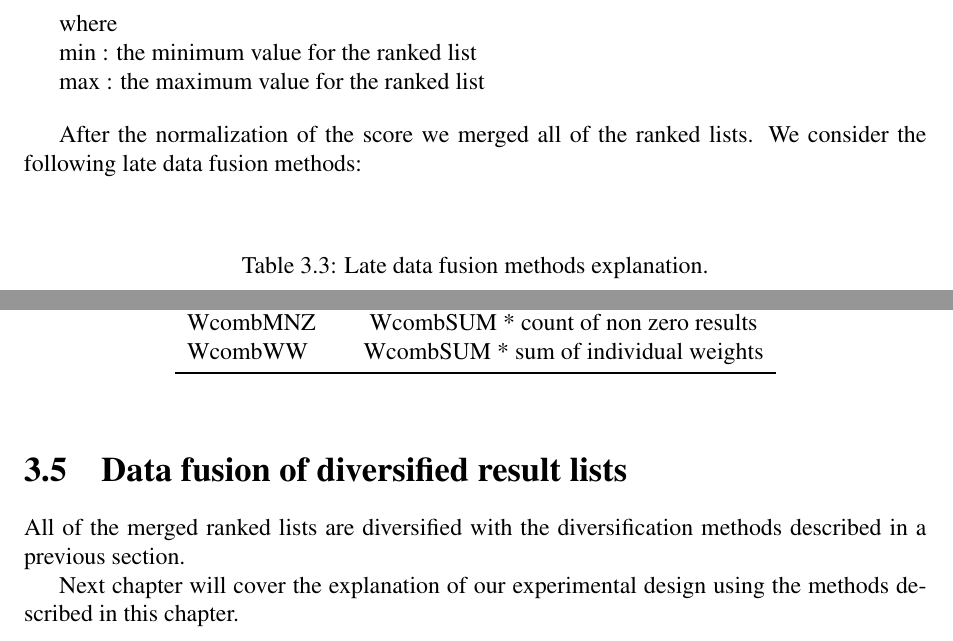
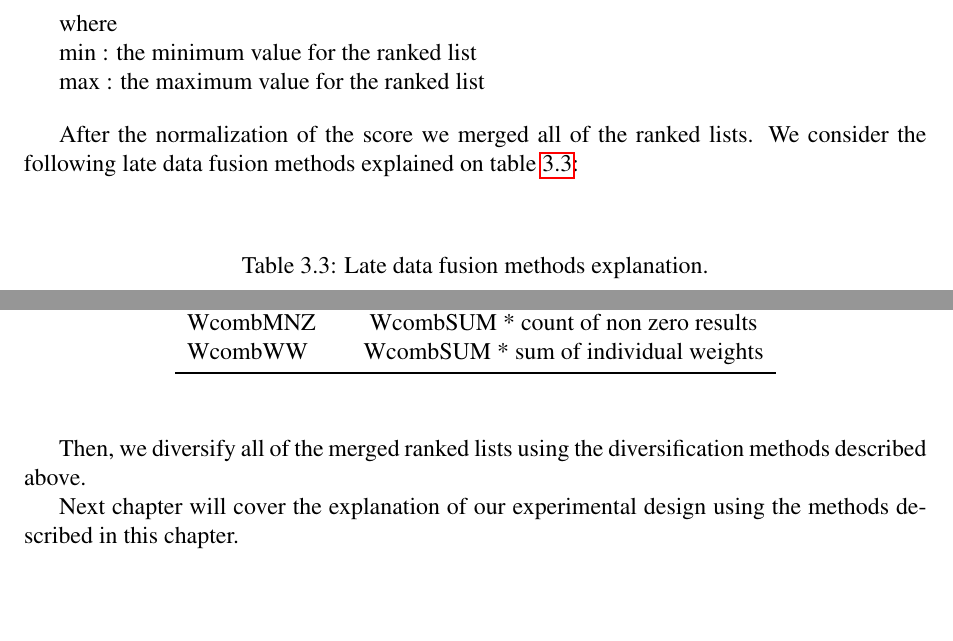
Before and after one commit to vtzika/SimilarItemsDocument, a LaTeX thesis (results/thesis.tex, which reads chapters/3.Method.tex): two parts of page 18 of 56, joined at a grey line, cut so that both start at the same text, the shorter picture padded with empty space. Compiled offline with pdfLaTeX.

Commit message:
References on tables are added for Methods chapter

```diff
--- a/chapters/3.Method.tex
+++ b/chapters/3.Method.tex
@@ -324,7 +326,7 @@ max : the maximum value for the ranked list
 
 \bigskip
 
-After the normalization of the score we merged all of the ranked lists. We consider the following late data fusion methods:
+After the normalization of the score we merged all of the ranked lists. We consider the following late data fusion methods explained on table \ref{table:LDFmethods}:
 \bigskip
 
 \begin{table}[H]
@@ -347,9 +350,6 @@ WcombWW &   & WcombSUM * sum of individual weights \\
 \end{center}
 \end{table}
 
-
-\section{Data fusion of diversified result lists}
-
-All of the merged ranked lists are diversified with the diversification methods described in a previous section.
+Then, we diversify all of the merged ranked lists using the diversification methods described above.
 
 Next chapter will cover the explanation of our experimental design using the methods described in this chapter.
```
Also changed, not shown: results/thesis.pdf, chapters/3.Method.tex (7 more changed lines), 6 other files.
